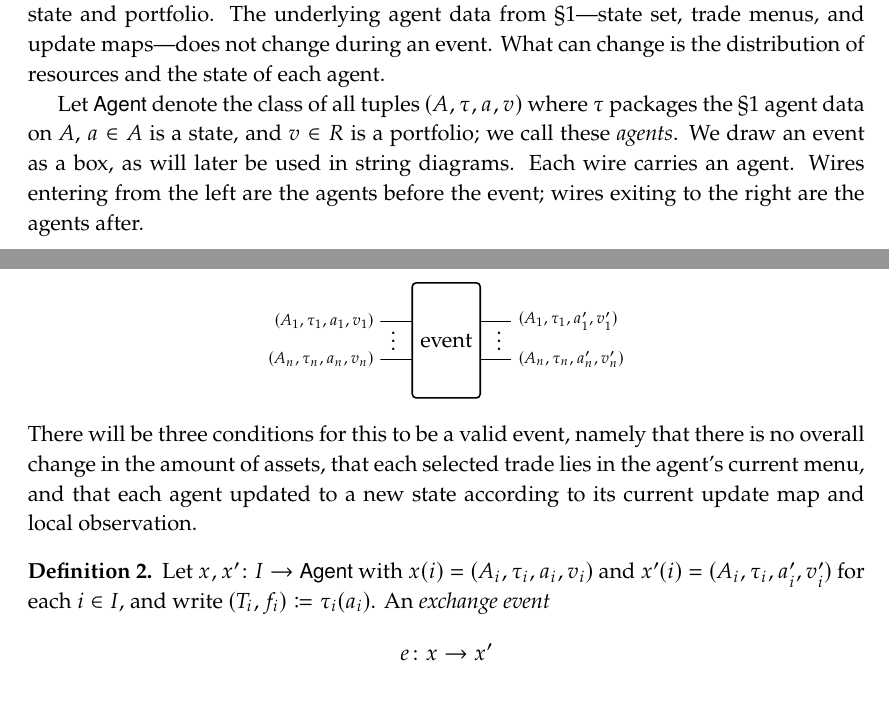
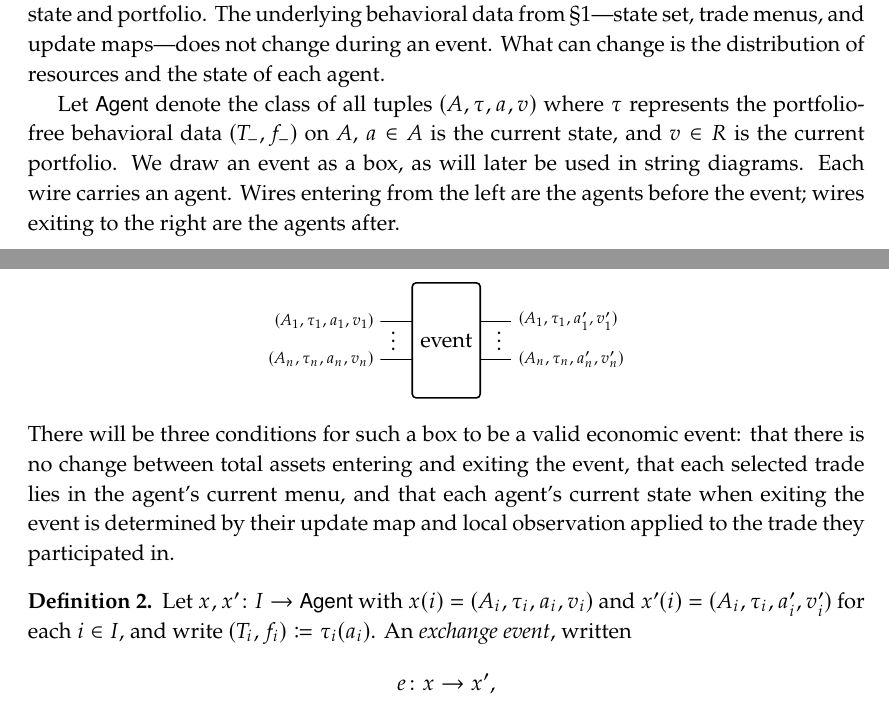
Before and after one commit to dspivak/markets, a LaTeX book (markets-via-coalgebras.tex): two parts of pages 2 and 3 of 17, joined at a grey line, cut so that both start at the same text. Compiled offline with pdfLaTeX.

Commit message:
Events: vocabulary aligned with new agent definition

```diff
--- a/markets-via-coalgebras.tex
+++ b/markets-via-coalgebras.tex
@@ -539,9 +539,9 @@ $\texttt{hold}$ & sell up to 10 shares at $\geq\$100$ each & $\texttt{hold}$ for
 %% ===================================================================
 
 \textbf{Informal picture.}
-An event involves some number of agents simultaneously.  Each agent enters with a current state and a current portfolio and exits with a (possibly different) state and portfolio.  The underlying agent data from \S1---state set, trade menus, and update maps---does not change during an event.  What can change is the distribution of resources and the state of each agent.
+An event involves some number of agents simultaneously.  Each agent enters with a current state and a current portfolio and exits with a (possibly different) state and portfolio.  The underlying behavioral data from \S1---state set, trade menus, and update maps---does not change during an event.  What can change is the distribution of resources and the state of each agent.
 
-Let $\Set{Agent}$ denote the class of all tuples $(A, \tau, a, v)$ where $\tau$ packages the \S1 agent data on $A$, $a\in A$ is a state, and $v\in R$ is a portfolio; we call these \emph{agents}.  We draw an event as a box, as will later be used in string diagrams.  Each wire carries an agent.  Wires entering from the left are the agents before the event; wires exiting to the right are the agents after.
+Let $\Set{Agent}$ denote the class of all tuples $(A, \tau, a, v)$ where $\tau$ represents the portfolio-free behavioral data $(T_-,f_-)$ on $A$, $a\in A$ is the current state, and $v \in R$ is the current portfolio.  We draw an event as a box, as will later be used in string diagrams.  Each wire carries an agent.  Wires entering from the left are the agents before the event; wires exiting to the right are the agents after.
 
 \[
 \begin{tikzpicture}[oriented WD, bby=2.5ex, bbx=1.5cm, bb port sep=1.5, bb min width=1.2cm]
@@ -554,10 +554,10 @@ Let $\Set{Agent}$ denote the class of all tuples $(A, \tau, a, v)$ where $\tau$
   \node[above right=-9pt and 0] at ($(E_out1)!.5!(E_out2)$) {$\vdots$};
 \end{tikzpicture}
 \]
-There will be three conditions for this to be a valid event, namely that there is no overall change in the amount of assets, that each selected trade lies in the agent's current menu, and that each agent updated to a new state according to its current update map and local observation.
+There will be three conditions for such a box to be a valid economic event: that there is no change between total assets entering and exiting the event, that each selected trade lies in the agent's current menu, and that each agent's current state when exiting the event is determined by their update map and local observation applied to the trade they participated in.
 \begin{definition}
-Let $x,x'\colon I\to\Set{Agent}$ with $x(i)=(A_i,\tau_i,a_i,v_i)$ and $x'(i)=(A_i,\tau_i,a_i',v_i')$ for each $i\in I$, and write $(T_i,f_i)\coloneqq\tau_i(a_i)$.  An \emph{exchange event}
-\[e\colon x\to x'\]
+Let $x,x'\colon I\to\Set{Agent}$ with $x(i)=(A_i,\tau_i,a_i,v_i)$ and $x'(i)=(A_i,\tau_i,a_i',v_i')$ for each $i\in I$, and write $(T_i,f_i)\coloneqq\tau_i(a_i)$.  An \emph{exchange event}, written
+\[e\colon x\to x',\]
 consists of trade-observation pairs $(t_i,x_i)\in T_i\times X$ for each $i\in I$ such that three conditions hold:
 \begin{description}
 	\item[\quad Value conservation:] $\sum_{i\in I} v_i=\sum_{i\in I}v_i'$
```
Also changed, not shown: markets-via-coalgebras.tex (3 more changed lines).
